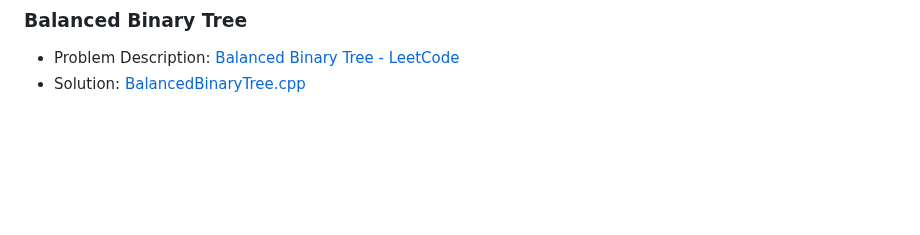
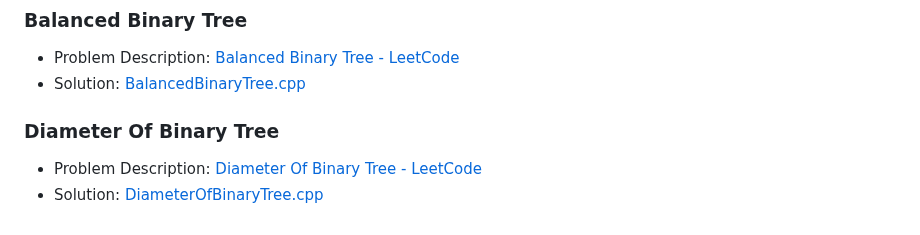
Before and after one commit to akamabhoi/neetCode, a Markdown page: README.md, the part around the change. Rendered like a GitHub page; blank space fills up the shorter version.

```diff
--- a/README.md
+++ b/README.md
@@ -240,3 +240,8 @@
 
 - Problem Description: [Balanced Binary Tree - LeetCode](https://leetcode.com/problems/balanced-binary-tree/description/)
 - Solution: [BalancedBinaryTree.cpp](./Tree/BalancedBinaryTree.cpp)
+
+### Diameter Of Binary Tree
+
+- Problem Description: [Diameter Of Binary Tree - LeetCode](https://leetcode.com/problems/diameter-of-binary-tree/description/)
+- Solution: [DiameterOfBinaryTree.cpp](./Tree/DiameterOfBinaryTree.cpp)
```
